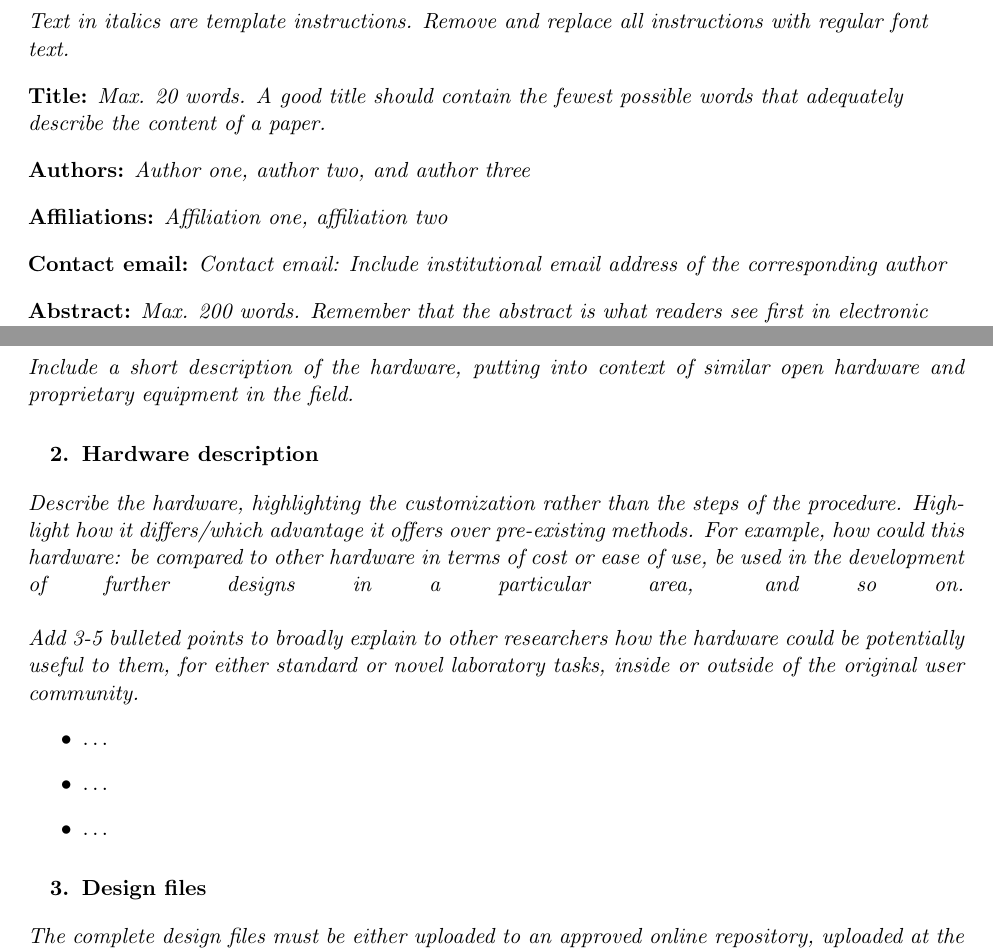
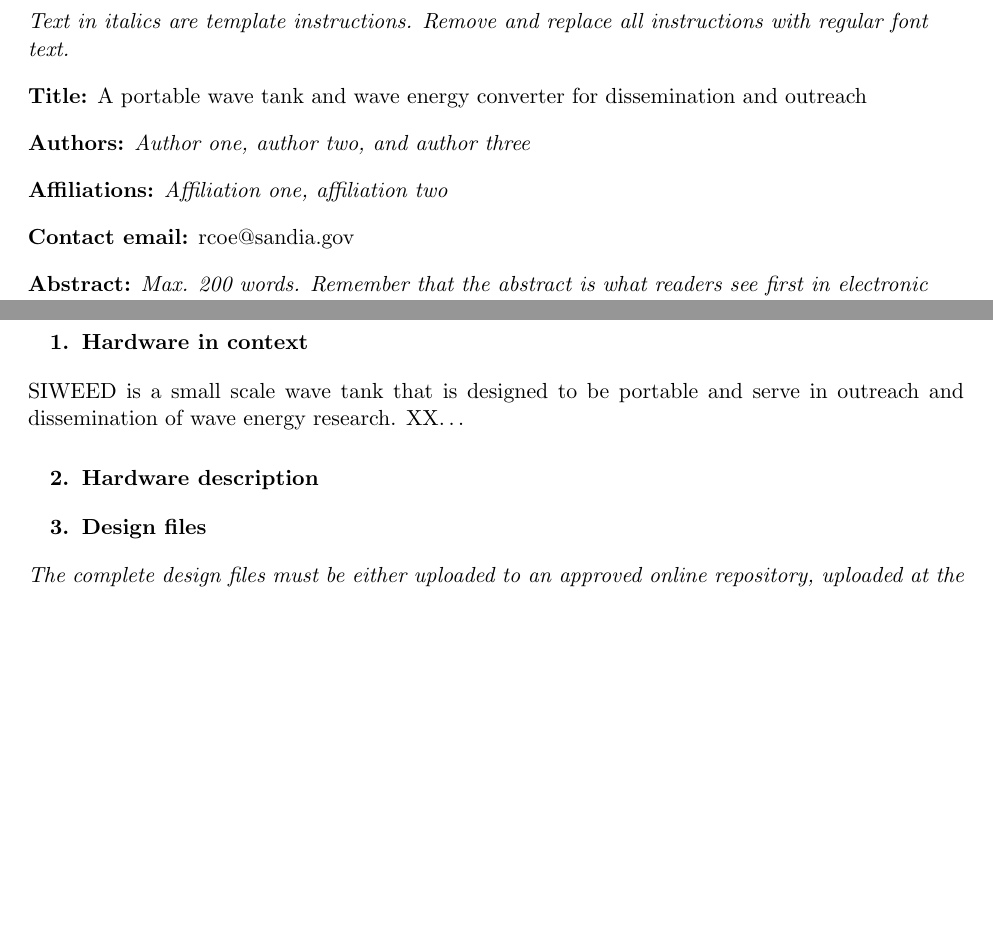
Before and after one commit to SNL-WaterPower/siweed, a LaTeX document (documentation/siweedPaper.tex): two parts of pages 1 and 2 of 5 before the commit and two parts of pages 1 and 2 of 4 after it, joined at a grey line, cut so that both start at the same text, the shorter picture padded with empty space. Compiled offline with pdfLaTeX.

Commit message:
add some background material in paper

```diff
--- a/documentation/siweedPaper.tex
+++ b/documentation/siweedPaper.tex
@@ -27,7 +27,7 @@
 
 %Insert title
 %Max. 20 words. A good title should contain the fewest possible words that adequately describe the content of a paper.
-\textbf{Title:} \textit{Max. 20 words. A good title should contain the fewest possible words that adequately describe the content of a paper.}
+\textbf{Title:} A portable wave tank and wave energy converter for dissemination and outreach
 
 %Insert Authors
 \textbf{Authors:} \textit{Author one, author two, and author three}
@@ -37,7 +37,7 @@
 
 %Insert Contact Email
 %Include institutional email address of the corresponding author
-\textbf{Contact email:} \textit{Contact email: Include institutional email address of the corresponding author}
+\textbf{Contact email:} rcoe@sandia.gov
 
 %Insert Abstract
 %Max. 200 words. Remember that the abstract is what readers see first in electronic abstracting and indexing services. This is the advertisement of your article. Make it interesting, and easy to be understood. Be accurate and specific, keep it as brief as possible.
@@ -95,20 +95,21 @@
 \end{flushleft}
 % create the main body of the paper
 
-\section{Hardware in context}
-% Include a short description of the hardware, putting into context of similar open hardware and proprietary equipment in the field.
-\textit{Include a short description of the hardware, putting into context of similar open hardware and proprietary equipment in the field.}
-\section{Hardware description}
-% Describe the hardware, highlighting the customization rather than the steps of the procedure. Highlight how it differs/which advantage it offers over pre-existing methods. For example, how could this hardware: be compared to other hardware in terms of cost or ease of use, be used in the development of further designs in a particular area, and so on.
+\section{Hardware in context} % Include a short description of the hardware, putting into context of similar open hardware and proprietary equipment in the field.
+SIWEED is a small scale wave tank that is designed to be portable and serve in outreach and dissemination of wave energy research.
+XX\dots{}
 
-% > Add 3-5 bulleted points to broadly explain to other researchers how the hardware could be potentially useful to them, for either standard or novel laboratory tasks, inside or outside of the original user community.
+\section{Hardware description} % Describe the hardware, highlighting the customization rather than the steps of the procedure. Highlight how it differs/which advantage it offers over pre-existing methods. For example, how could this hardware: be compared to other hardware in terms of cost or ease of use, be used in the development of further designs in a particular area, and so on. Add 3-5 bulleted points to broadly explain to other researchers how the hardware could be potentially useful to them, for either standard or novel laboratory tasks, inside or outside of the original user community.
 
-\textit{Describe the hardware, highlighting the customization rather than the steps of the procedure. Highlight how it differs/which advantage it offers over pre-existing methods. For example, how could this hardware: be compared to other hardware in terms of cost or ease of use, be used in the development of further designs in a particular area, and so on. \linebreak \linebreak Add 3-5 bulleted points to broadly explain to other researchers how the hardware could be potentially useful to them, for either standard or novel laboratory tasks, inside or outside of the original user community.}
-\begin{itemize}
-\item \dots
-\item \dots
-\item \dots
-\end{itemize}
+
+% >
+
+% \textit{Describe the hardware, highlighting the customization rather than the steps of the procedure. Highlight how it differs/which advantage it offers over pre-existing methods. For example, how could this hardware: be compared to other hardware in terms of cost or ease of use, be used in the development of further designs in a particular area, and so on. \linebreak \linebreak Add 3-5 bulleted points to broadly explain to other researchers how the hardware could be potentially useful to them, for either standard or novel laboratory tasks, inside or outside of the original user community.}
+% \begin{itemize}
+% \item \dots
+% \item \dots
+% \item \dots
+% \end{itemize}
 
 \section{Design files}
 %The complete design files must be either uploaded to an approved online repository, uploaded at the time of submission on the online Elsevier submission interface as supplementary materials (CAD files, videos…), or included in the body of the manuscript (e.g. figures). The two approved online repositories are Mendeley Data and the Open Science Framework (OSF instructions).
```
